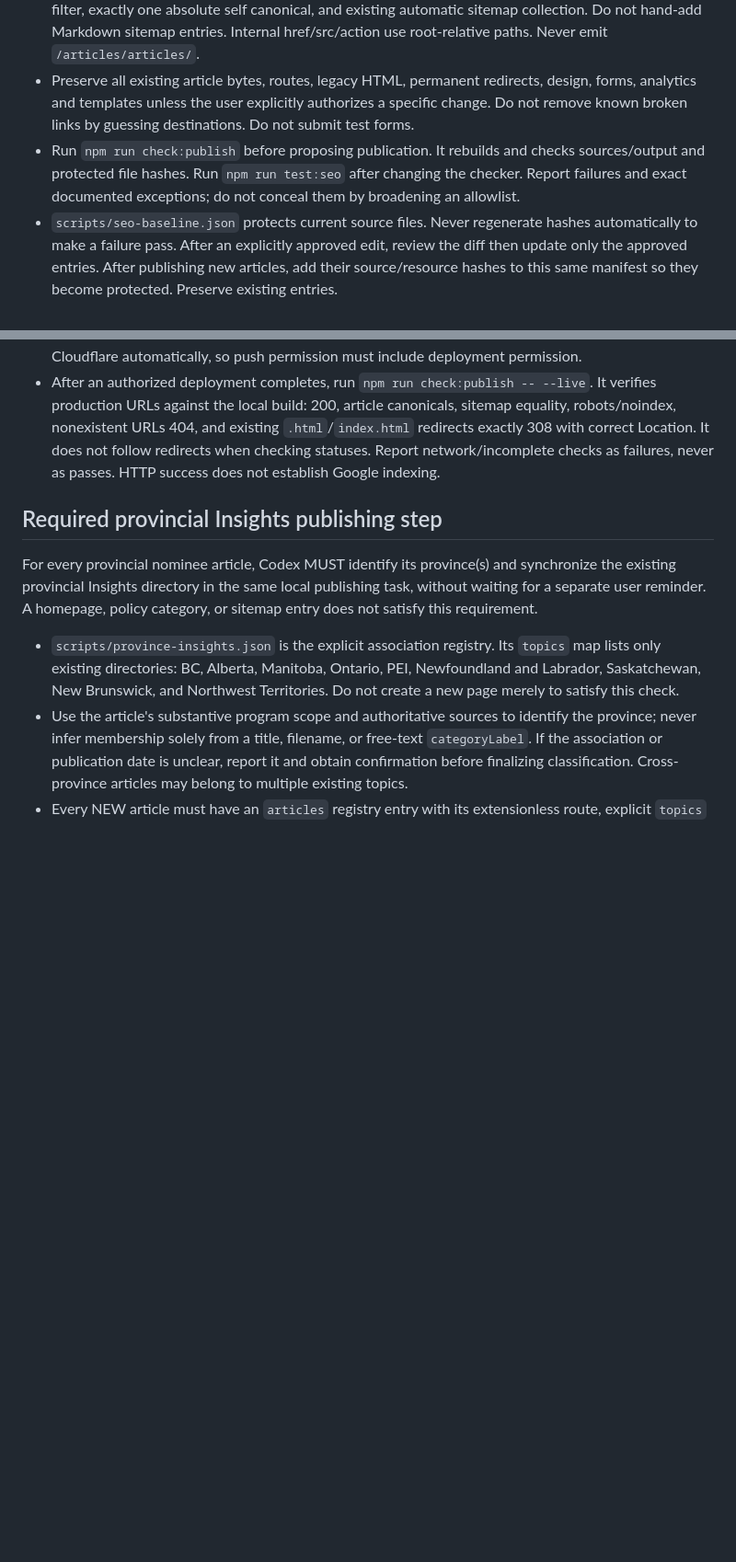
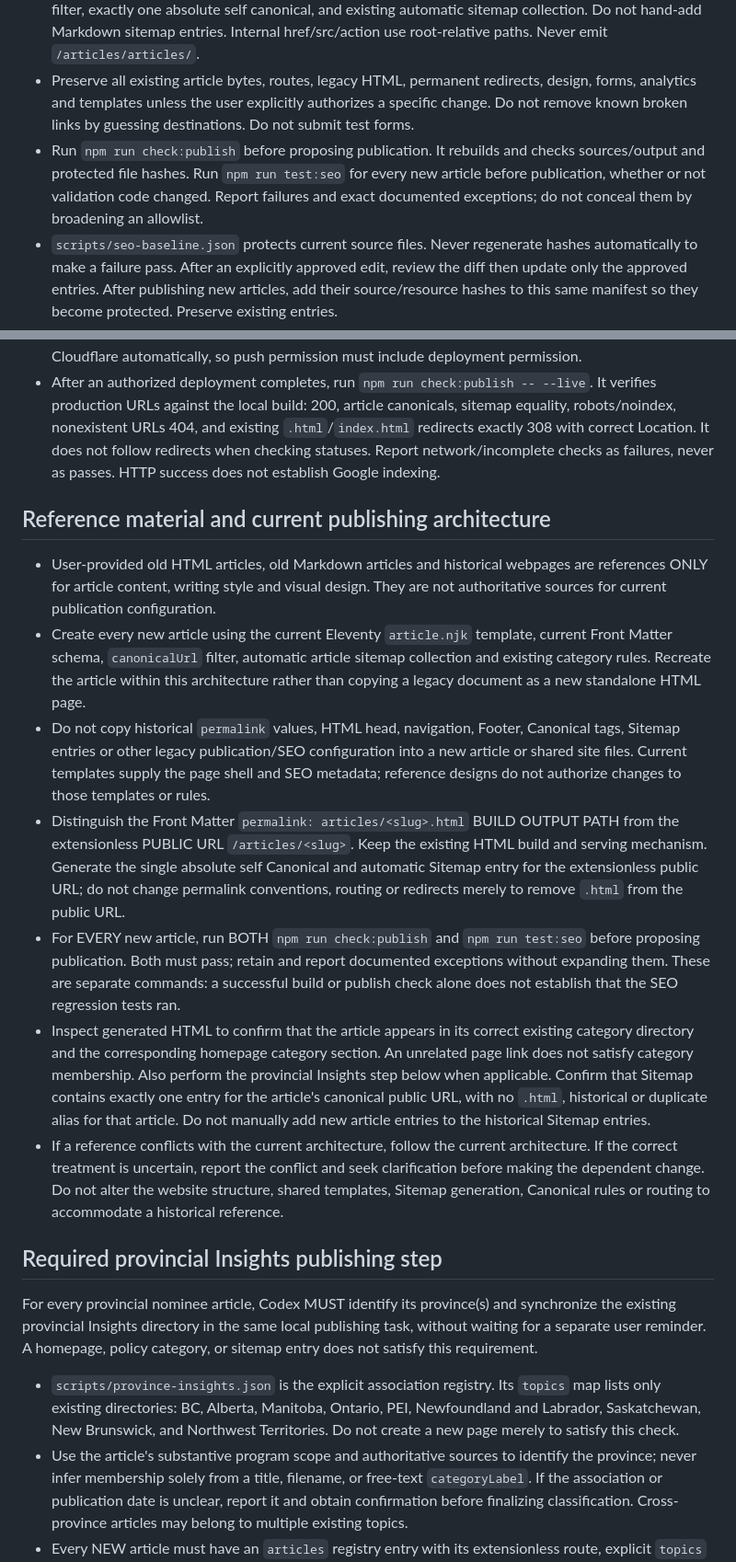
Before and after one commit to Ellenlinrcic/ellenlinrcic.ca, a Markdown page: AGENTS.md, 2 parts joined by grey strips. Shown at 92% size. Drawn GitHub-style; blank space fills up the shorter version.

Commit message:
Clarify current architecture and reference material publishing rules

```diff
--- a/AGENTS.md
+++ b/AGENTS.md
@@ -6,11 +6,21 @@ Applies to this repository; obey any more specific AGENTS.md. `src/` is the acti
 - Publishing normally adds one Markdown article under `src/articles/` and its resources. Use `article.njk`, English lowercase hyphenated filename/slug, explicit `permalink: articles/<slug>.html`, `tags: articles`, publication date, approved category, title/titleEn, description and the existing bilingual fields. Read a current article for its full schema. Chinese content is allowed; public slugs remain English.
 - Keep public article URL `/articles/<slug>`; do not rename old routes. Use the existing `canonicalUrl` filter, exactly one absolute self canonical, and existing automatic sitemap collection. Do not hand-add Markdown sitemap entries. Internal href/src/action use root-relative paths. Never emit `/articles/articles/`.
 - Preserve all existing article bytes, routes, legacy HTML, permanent redirects, design, forms, analytics and templates unless the user explicitly authorizes a specific change. Do not remove known broken links by guessing destinations. Do not submit test forms.
-- Run `npm run check:publish` before proposing publication. It rebuilds and checks sources/output and protected file hashes. Run `npm run test:seo` after changing the checker. Report failures and exact documented exceptions; do not conceal them by broadening an allowlist.
+- Run `npm run check:publish` before proposing publication. It rebuilds and checks sources/output and protected file hashes. Run `npm run test:seo` for every new article before publication, whether or not validation code changed. Report failures and exact documented exceptions; do not conceal them by broadening an allowlist.
 - `scripts/seo-baseline.json` protects current source files. Never regenerate hashes automatically to make a failure pass. After an explicitly approved edit, review the diff then update only the approved entries. After publishing new articles, add their source/resource hashes to this same manifest so they become protected. Preserve existing entries.
 - The offline check cannot verify Cloudflare HTTP statuses or Google indexing. Never call it live verification. A generated top-level 404 is necessary; deployment must still be tested.
 - Do not commit, push or deploy without explicit user confirmation. Git pushes to main may trigger Cloudflare automatically, so push permission must include deployment permission.
 - After an authorized deployment completes, run `npm run check:publish -- --live`. It verifies production URLs against the local build: 200, article canonicals, sitemap equality, robots/noindex, nonexistent URLs 404, and existing `.html`/`index.html` redirects exactly 308 with correct Location. It does not follow redirects when checking statuses. Report network/incomplete checks as failures, never as passes. HTTP success does not establish Google indexing.
+
+## Reference material and current publishing architecture
+
+- User-provided old HTML articles, old Markdown articles and historical webpages are references ONLY for article content, writing style and visual design. They are not authoritative sources for current publication configuration.
+- Create every new article using the current Eleventy `article.njk` template, current Front Matter schema, `canonicalUrl` filter, automatic article sitemap collection and existing category rules. Recreate the article within this architecture rather than copying a legacy document as a new standalone HTML page.
+- Do not copy historical `permalink` values, HTML head, navigation, Footer, Canonical tags, Sitemap entries or other legacy publication/SEO configuration into a new article or shared site files. Current templates supply the page shell and SEO metadata; reference designs do not authorize changes to those templates or rules.
+- Distinguish the Front Matter `permalink: articles/<slug>.html` BUILD OUTPUT PATH from the extensionless PUBLIC URL `/articles/<slug>`. Keep the existing HTML build and serving mechanism. Generate the single absolute self Canonical and automatic Sitemap entry for the extensionless public URL; do not change permalink conventions, routing or redirects merely to remove `.html` from the public URL.
+- For EVERY new article, run BOTH `npm run check:publish` and `npm run test:seo` before proposing publication. Both must pass; retain and report documented exceptions without expanding them. These are separate commands: a successful build or publish check alone does not establish that the SEO regression tests ran.
+- Inspect generated HTML to confirm that the article appears in its correct existing category directory and the corresponding homepage category section. An unrelated page link does not satisfy category membership. Also perform the provincial Insights step below when applicable. Confirm that Sitemap contains exactly one entry for the article's canonical public URL, with no `.html`, historical or duplicate alias for that article. Do not manually add new article entries to the historical Sitemap entries.
+- If a reference conflicts with the current architecture, follow the current architecture. If the correct treatment is uncertain, report the conflict and seek clarification before making the dependent change. Do not alter the website structure, shared templates, Sitemap generation, Canonical rules or routing to accommodate a historical reference.
 
 ## Required provincial Insights publishing step
 
```
Also changed, not shown: other parts of AGENTS.md (+1 -1 lines).
